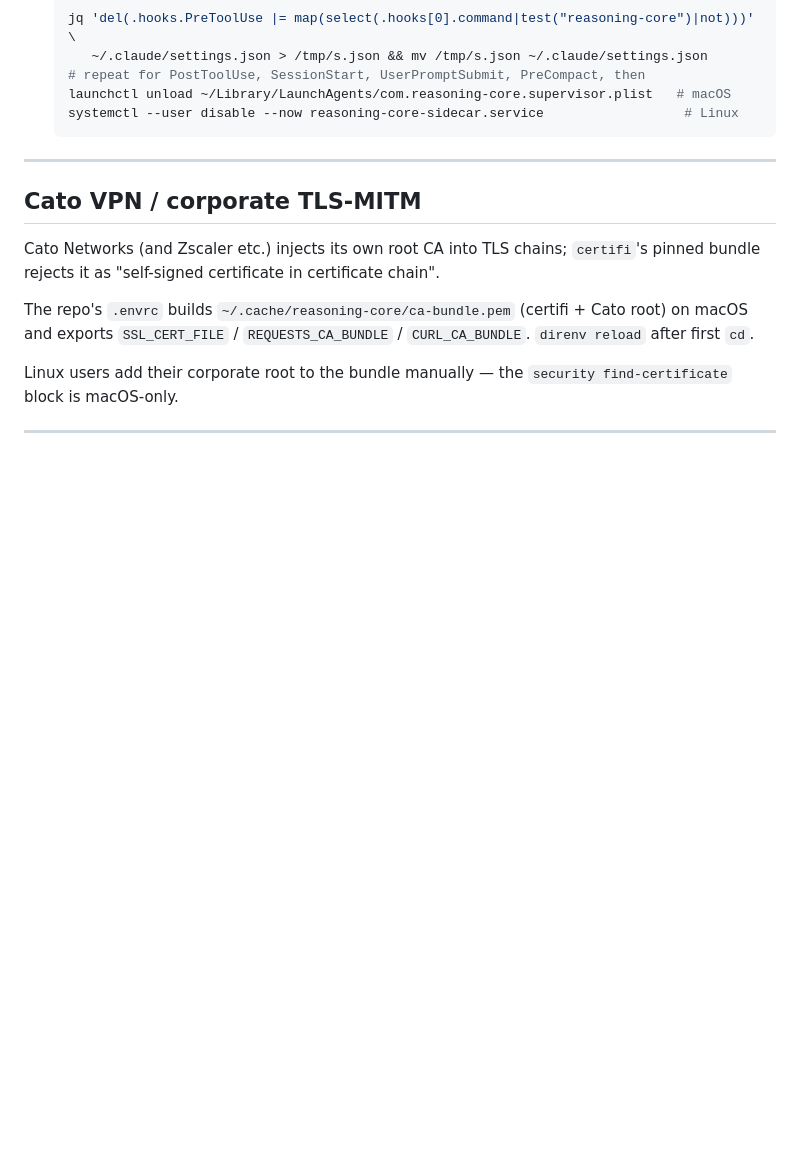
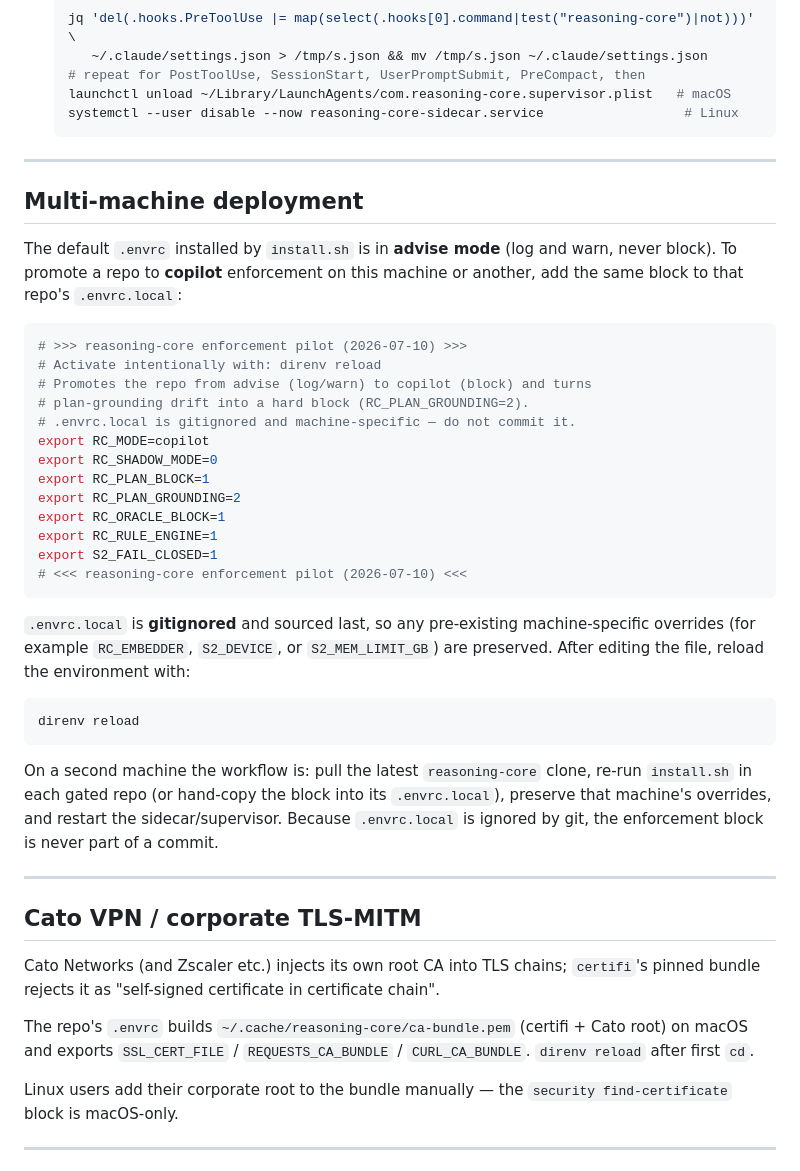
Before and after one commit to jakubkrzysztofsikora/reasoning-core, a Markdown page: docs/INSTALL.md, the part around the change. Drawn GitHub-style; blank space fills up the shorter version.

````diff
--- a/docs/INSTALL.md
+++ b/docs/INSTALL.md
@@ -362,6 +362,45 @@ rc status
 
 ---
 
+## Multi-machine deployment
+
+The default `.envrc` installed by `install.sh` is in **advise mode** (log and
+warn, never block). To promote a repo to **copilot** enforcement on this
+machine or another, add the same block to that repo's `.envrc.local`:
+
+```bash
+# >>> reasoning-core enforcement pilot (2026-07-10) >>>
+# Activate intentionally with: direnv reload
+# Promotes the repo from advise (log/warn) to copilot (block) and turns
+# plan-grounding drift into a hard block (RC_PLAN_GROUNDING=2).
+# .envrc.local is gitignored and machine-specific — do not commit it.
+export RC_MODE=copilot
+export RC_SHADOW_MODE=0
+export RC_PLAN_BLOCK=1
+export RC_PLAN_GROUNDING=2
+export RC_ORACLE_BLOCK=1
+export RC_RULE_ENGINE=1
+export S2_FAIL_CLOSED=1
+# <<< reasoning-core enforcement pilot (2026-07-10) <<<
+```
+
+`.envrc.local` is **gitignored** and sourced last, so any pre-existing
+machine-specific overrides (for example `RC_EMBEDDER`, `S2_DEVICE`, or
+`S2_MEM_LIMIT_GB`) are preserved. After editing the file, reload the
+environment with:
+
+```bash
+direnv reload
+```
+
+On a second machine the workflow is: pull the latest `reasoning-core` clone,
+re-run `install.sh` in each gated repo (or hand-copy the block into its
+`.envrc.local`), preserve that machine's overrides, and restart the
+sidecar/supervisor. Because `.envrc.local` is ignored by git, the enforcement
+block is never part of a commit.
+
+---
+
 ## Cato VPN / corporate TLS-MITM
 
 Cato Networks (and Zscaler etc.) injects its own root CA into TLS chains;
````
Also changed, not shown: README.md (+35 -0 lines).
